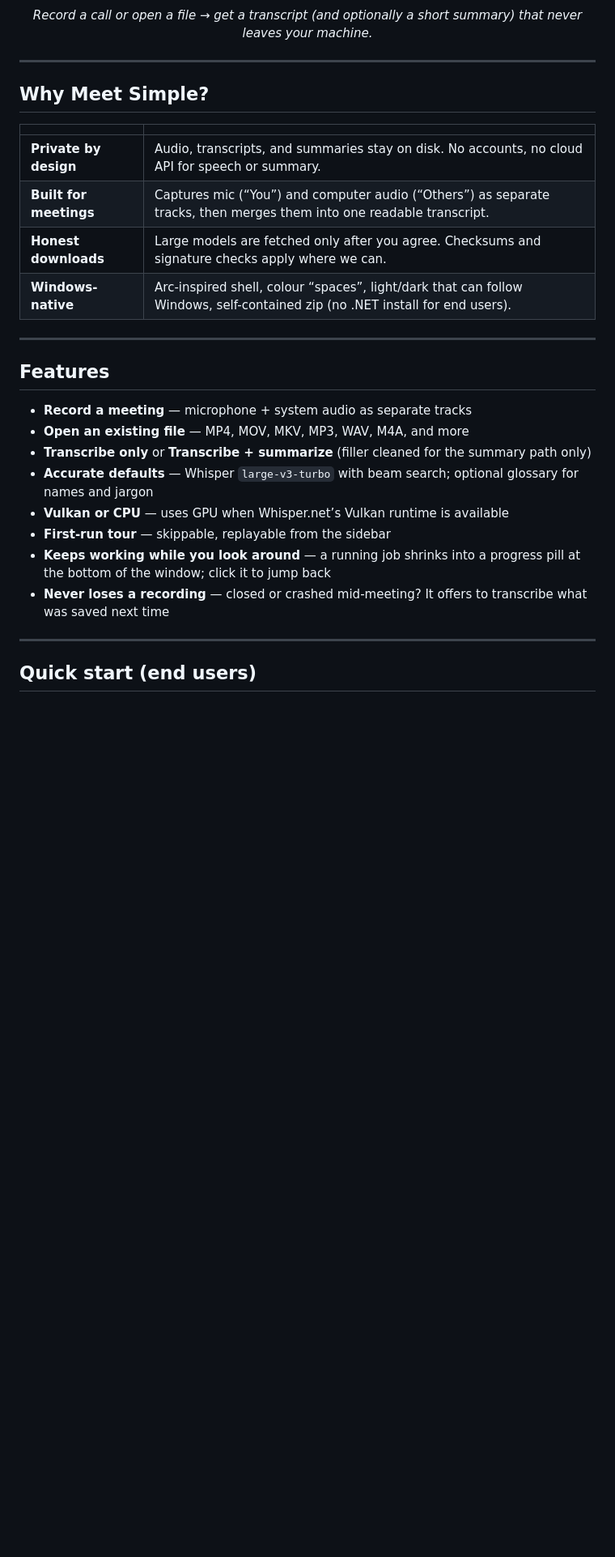
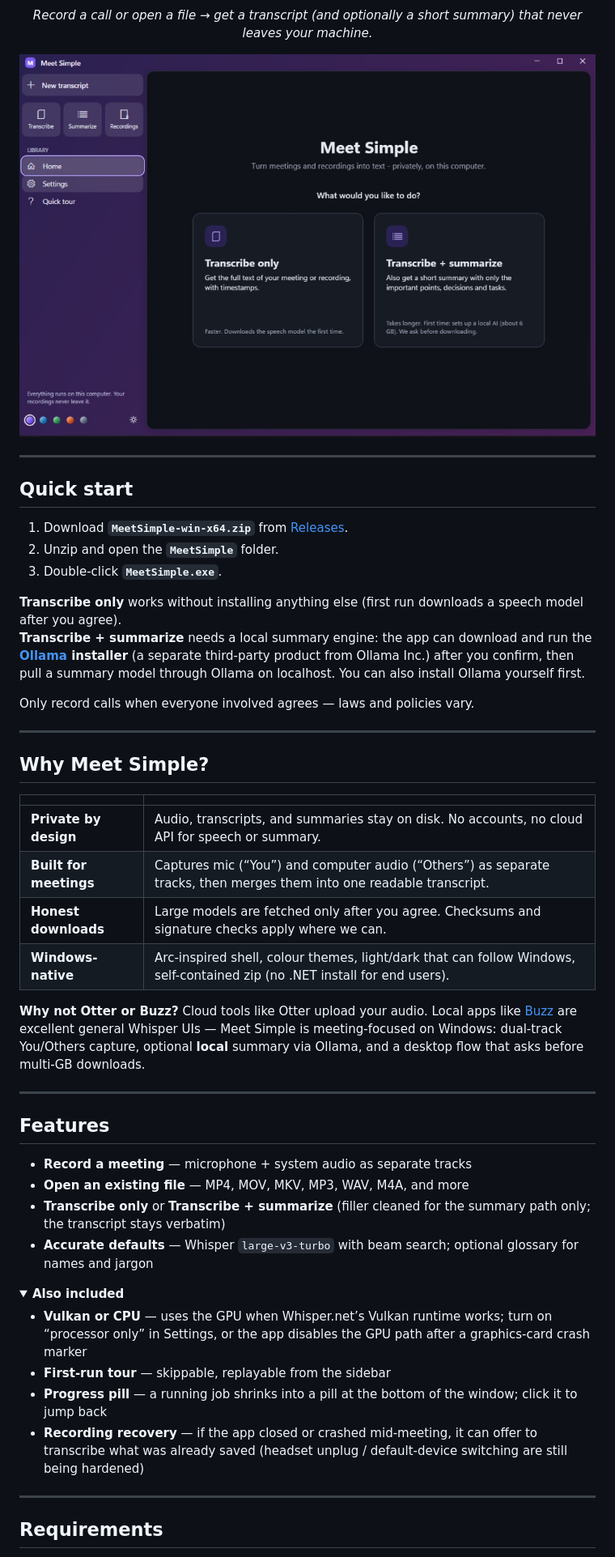
Before and after one commit to devanshhdalal/Meet-Simple, a Markdown page: README.md, the part around one of its changes. Shown at 81% size. GitHub-like rendering; pictures changed too: docs/home.png (added); folded sections open; blank space fills up the shorter version.

```diff
--- a/README.md
+++ b/README.md
@@ -9,6 +10,23 @@ Nothing is uploaded. Speech recognition runs locally with [Whisper](https://gith
 <p align="center">
   <em>Record a call or open a file → get a transcript (and optionally a short summary) that never leaves your machine.</em>
 </p>
+
+<p align="center">
+  <img src="docs/home.png" alt="Meet Simple home screen — Transcribe only or Transcribe + summarize" width="900" />
+</p>
+
+---
+
+## Quick start
+
+1. Download **`MeetSimple-win-x64.zip`** from [Releases](https://github.com/devanshhdalal/Meet-Simple/releases).
+2. Unzip and open the **`MeetSimple`** folder.
+3. Double-click **`MeetSimple.exe`**.
+
+**Transcribe only** works without installing anything else (first run downloads a speech model after you agree).
+**Transcribe + summarize** needs a local summary engine: the app can download and run the **[Ollama](https://ollama.com) installer** (a separate third-party product from Ollama Inc.) after you confirm, then pull a summary model through Ollama on localhost. You can also install Ollama yourself first.
+
+Only record calls when everyone involved agrees — laws and policies vary.
 
 ---
 
@@ -19,7 +37,9 @@ Nothing is uploaded. Speech recognition runs locally with [Whisper](https://gith
 | **Private by design** | Audio, transcripts, and summaries stay on disk. No accounts, no cloud API for speech or summary. |
 | **Built for meetings** | Captures mic (“You”) and computer audio (“Others”) as separate tracks, then merges them into one readable transcript. |
 | **Honest downloads** | Large models are fetched only after you agree. Checksums and signature checks apply where we can. |
-| **Windows-native** | Arc-inspired shell, colour “spaces”, light/dark that can follow Windows, self-contained zip (no .NET install for end users). |
+| **Windows-native** | Arc-inspired shell, colour themes, light/dark that can follow Windows, self-contained zip (no .NET install for end users). |
+
+**Why not Otter or Buzz?** Cloud tools like Otter upload your audio. Local apps like [Buzz](https://github.com/chidiwilliams/buzz) are excellent general Whisper UIs — Meet Simple is meeting-focused on Windows: dual-track You/Others capture, optional **local** summary via Ollama, and a desktop flow that asks before multi‑GB downloads.
 
 ---
 
@@ -27,14 +47,20 @@ Nothing is uploaded. Speech recognition runs locally with [Whisper](https://gith
 
 - **Record a meeting** — microphone + system audio as separate tracks
 - **Open an existing file** — MP4, MOV, MKV, MP3, WAV, M4A, and more
-- **Transcribe only** or **Transcribe + summarize** (filler cleaned for the summary path only)
+- **Transcribe only** or **Transcribe + summarize** (filler cleaned for the summary path only; the transcript stays verbatim)
 - **Accurate defaults** — Whisper `large-v3-turbo` with beam search; optional glossary for names and jargon
-- **Vulkan or CPU** — uses GPU when Whisper.net’s Vulkan runtime is available
+
+<details>
+<summary><b>Also included</b></summary>
+
+- **Vulkan or CPU** — uses the GPU when Whisper.net’s Vulkan runtime works; turn on “processor only” in Settings, or the app disables the GPU path after a graphics-card crash marker
 - **First-run tour** — skippable, replayable from the sidebar
-- **Keeps working while you look around** — a running job shrinks into a progress pill at the bottom of the window; click it to jump back
-- **Never loses a recording** — closed or crashed mid-meeting? It offers to transcribe what was saved next time
+- **Progress pill** — a running job shrinks into a pill at the bottom of the window; click it to jump back
+- **Recording recovery** — if the app closed or crashed mid-meeting, it can offer to transcribe what was already saved (headset unplug / default-device switching are still being hardened)
+
+</details>
 
 ---
 
-## Quick start (end users)
+## Requirements
 
```
Also changed, not shown: other parts of README.md (+66 -14 lines).
